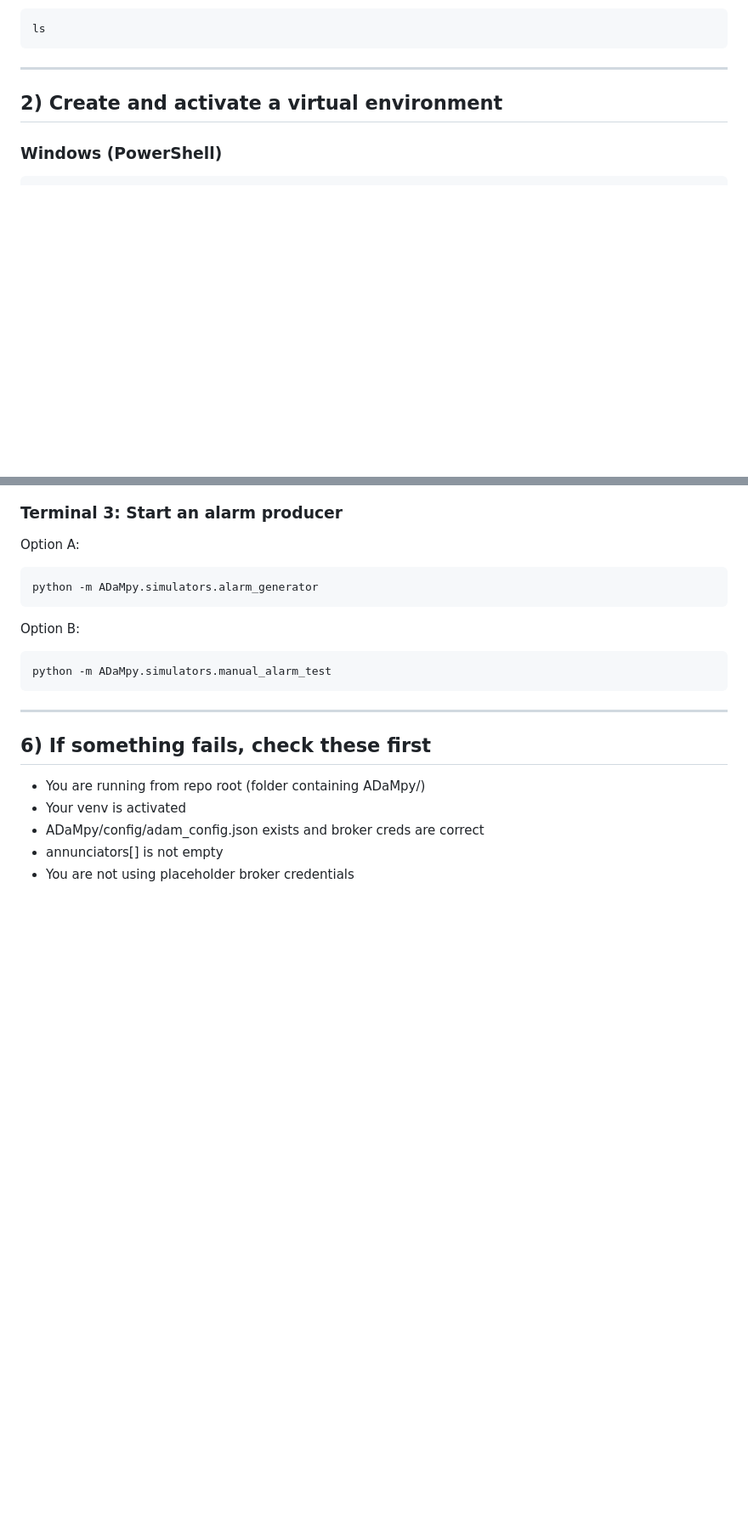
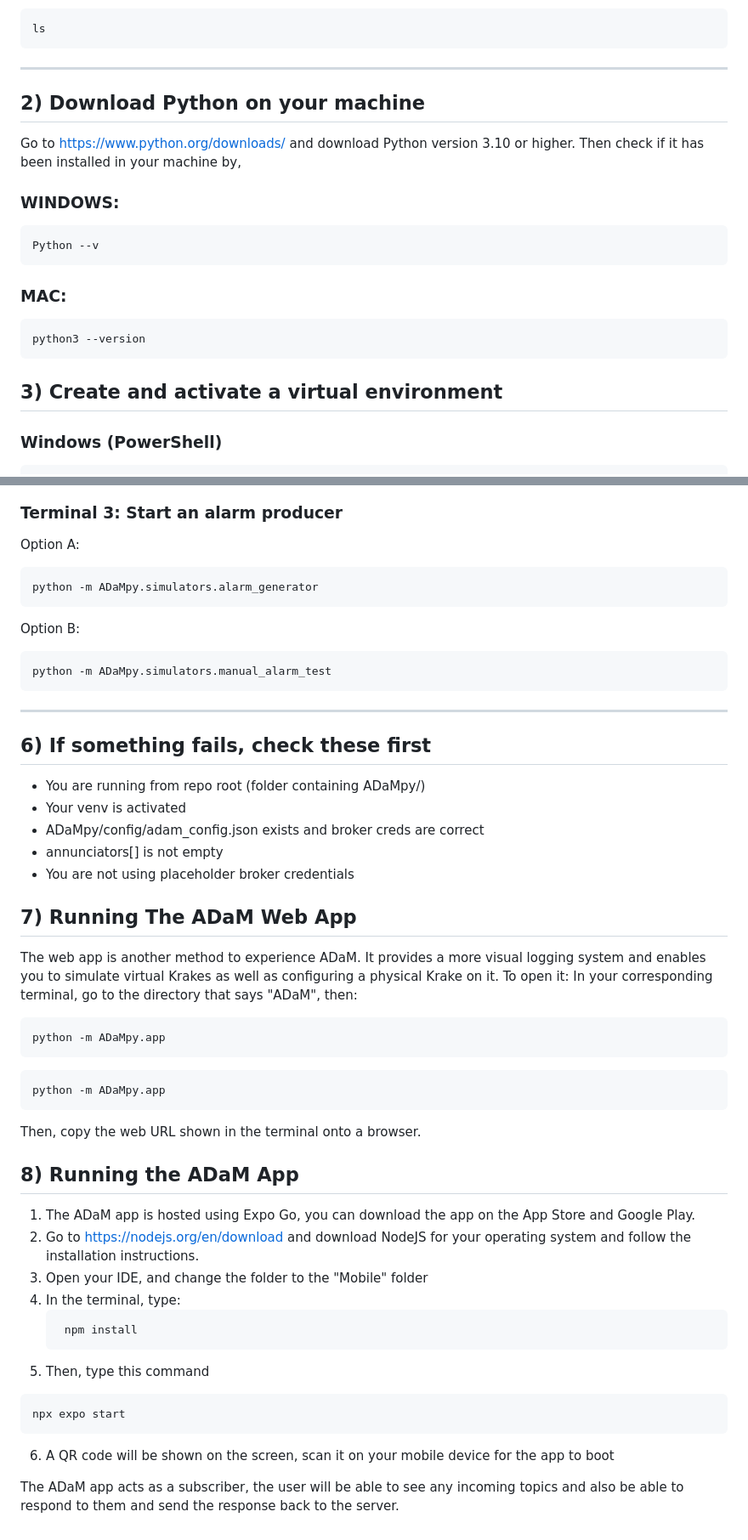
Before and after one commit to PubInv/ADaM, a Markdown page: USER_MANUAL.md, 2 parts joined by grey strips. Shown at 85% size. GitHub-like rendering; blank space fills up the shorter version.

Commit message:
Update USER_MANUAL
Signed-off-by: Mohamad Mzafar <77647937+mohamadMZ98@users.noreply.github.com>

````diff
--- a/USER_MANUAL.md
+++ b/USER_MANUAL.md
@@ -39,7 +39,21 @@ ls
 
 ---
 
-## 2) Create and activate a virtual environment
+## 2) Download Python on your machine
+Go to https://www.python.org/downloads/ and download Python version 3.10 or higher.
+Then check if it has been installed in your machine by,
+### WINDOWS:
+```powershell
+Python --v
+```
+
+### MAC:
+```
+python3 --version
+```
+
+
+## 3) Create and activate a virtual environment
 
 ### Windows (PowerShell)
 ```powershell
@@ -245,3 +252,32 @@ python -m ADaMpy.simulators.manual_alarm_test
 - ADaMpy/config/adam_config.json exists and broker creds are correct
 - annunciators[] is not empty
 - You are not using placeholder broker credentials
+
+## 7) Running The ADaM Web App
+The web app is another method to experience ADaM. It provides a more visual logging system and enables you to simulate
+virtual Krakes as well as configuring a physical Krake on it. To open it:
+In your corresponding terminal, go to the directory that says "ADaM", then:
+``` Windows
+python -m ADaMpy.app
+```
+``` MAC
+python -m ADaMpy.app
+```
+Then, copy the web URL shown in the terminal onto a browser.
+
+## 8) Running the ADaM App
+1. The ADaM app is hosted using Expo Go, you can download the app on the App Store and Google Play.
+2. Go to https://nodejs.org/en/download and download NodeJS for your operating system and follow the installation instructions.
+3. Open your IDE, and change the folder to the "Mobile" folder
+4. In the terminal, type:
+   ```
+    npm install
+   ```
+5. Then, type this command
+  ```
+  npx expo start
+  ```
+6. A QR code will be shown on the screen, scan it on your mobile device for the app to boot
+
+The ADaM app acts as a subscriber, the user will be able to see any incoming topics and also be able to respond to them and send the
+response back to the server.
````
Also changed, not shown: other parts of USER_MANUAL.md (+8 -15 lines).
